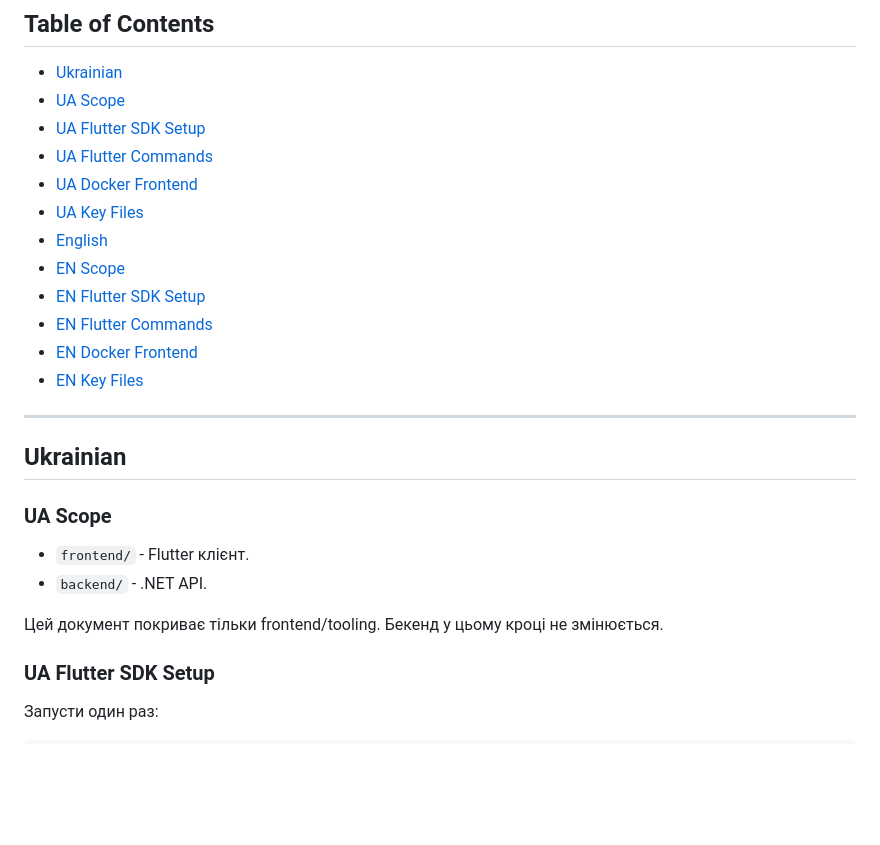
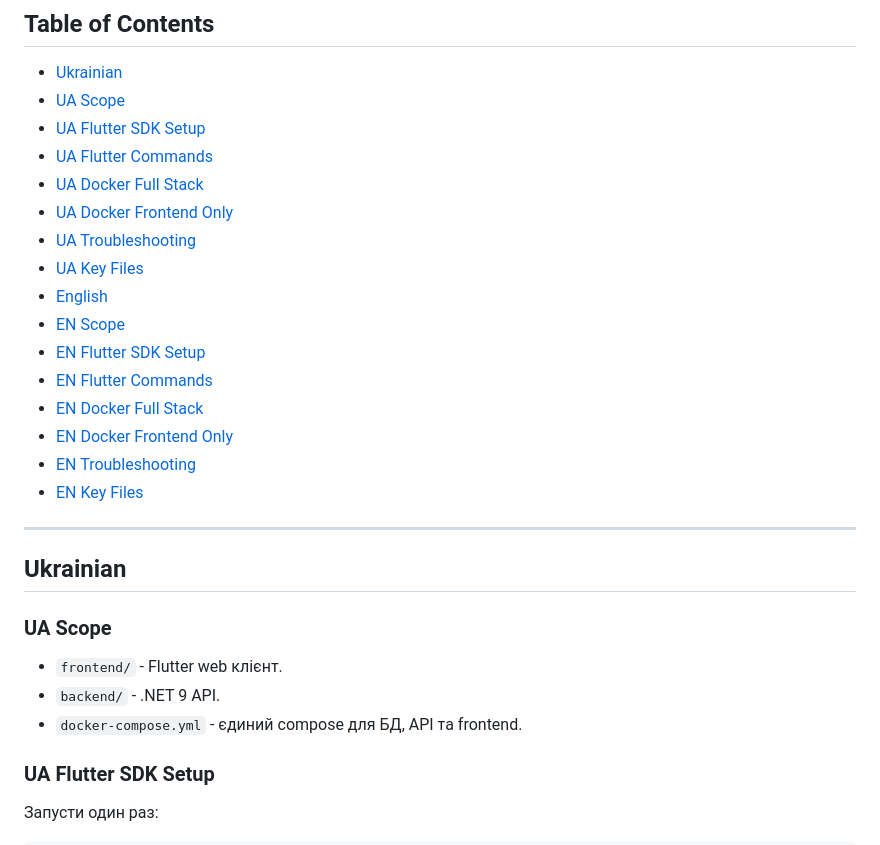
Before and after one commit to 0mnifall/Chefify, a Markdown page: README.md, the part around one of its changes. Drawn GitHub-style; blank space fills up the shorter version.

```diff
--- a/README.md
+++ b/README.md
@@ -8,13 +8,17 @@
 - [UA Scope](#ua-scope)
 - [UA Flutter SDK Setup](#ua-flutter-sdk-setup)
 - [UA Flutter Commands](#ua-flutter-commands)
-- [UA Docker Frontend](#ua-docker-frontend)
+- [UA Docker Full Stack](#ua-docker-full-stack)
+- [UA Docker Frontend Only](#ua-docker-frontend-only)
+- [UA Troubleshooting](#ua-troubleshooting)
 - [UA Key Files](#ua-key-files)
 - [English](#english)
 - [EN Scope](#en-scope)
 - [EN Flutter SDK Setup](#en-flutter-sdk-setup)
 - [EN Flutter Commands](#en-flutter-commands)
-- [EN Docker Frontend](#en-docker-frontend)
+- [EN Docker Full Stack](#en-docker-full-stack)
+- [EN Docker Frontend Only](#en-docker-frontend-only)
+- [EN Troubleshooting](#en-troubleshooting)
 - [EN Key Files](#en-key-files)
 
 ---
@@ -23,10 +27,9 @@
 
 ### UA Scope
 
-- `frontend/` - Flutter клієнт.
-- `backend/` - .NET API.
-
-Цей документ покриває тільки frontend/tooling. Бекенд у цьому кроці не змінюється.
+- `frontend/` - Flutter web клієнт.
+- `backend/` - .NET 9 API.
+- `docker-compose.yml` - єдиний compose для БД, API та frontend.
 
 ### UA Flutter SDK Setup
 
```
Also changed, not shown: other parts of README.md (+101 -36 lines).
